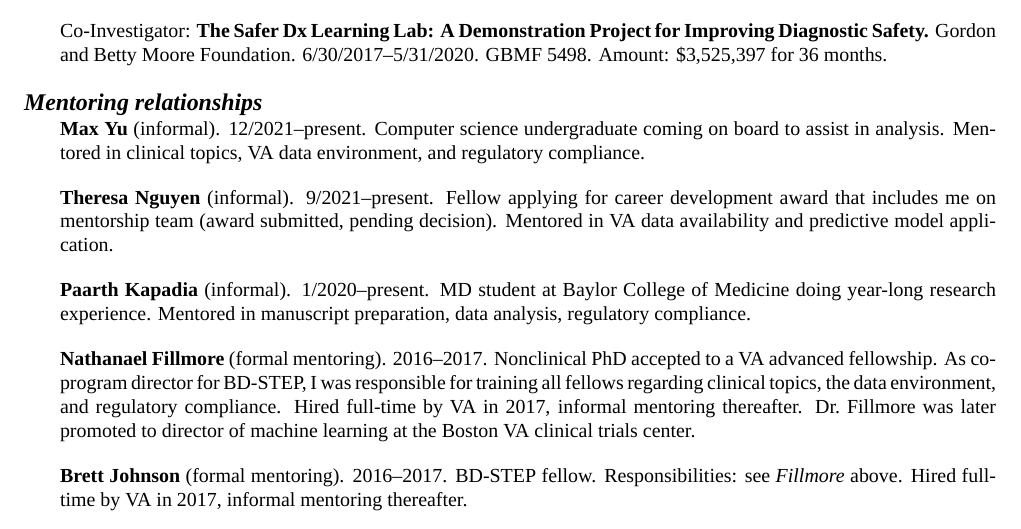
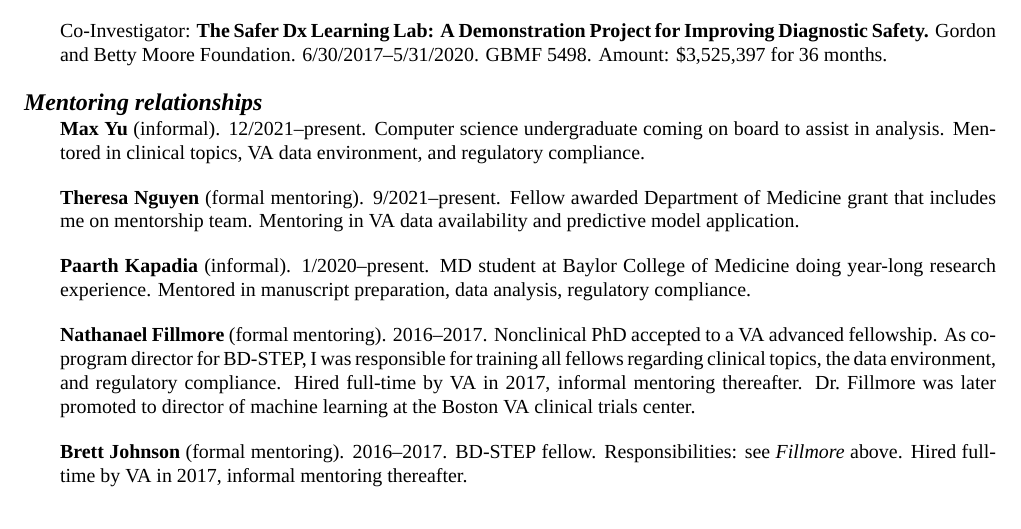
Before and after one commit to zimolzak/cv, a LaTeX CV (zimolzak-cv-pre.tex): part of page 3 of 9, cut so that both start at the same text. Compiled offline with XeLaTeX; a missing font is replaced by an installed copy or a similar font.

Commit message:
Update mentoring status.

```diff
--- a/zimolzak-cv-pre.tex
+++ b/zimolzak-cv-pre.tex
@@ -201,16 +201,17 @@ for 36 months.
 
 
 
-\section*{Mentoring relationships} % rev chron. Name parens date who.
+\section*{Mentoring relationships}
+% Reverse chronological. "Name (formality). Date. Description."
 
 \textbf{Max Yu} (informal). 12/2021\ndash{}present. Computer science
 undergraduate coming on board to assist in analysis. Mentored in
 clinical topics, VA data environment, and regulatory compliance.
 
-\textbf{Theresa Nguyen} (informal). 9/2021\ndash{}present. Fellow
-applying for career development award that includes me on mentorship
-team (award submitted, pending decision). Mentored in VA data
-availability and predictive model application.
+\textbf{Theresa Nguyen} (formal mentoring). 9/2021\ndash{}present.
+Fellow awarded Department of Medicine grant that includes me on
+mentorship team. Mentoring in VA data availability and predictive
+model application.
 
 \textbf{Paarth Kapadia} (informal). 1/2020\ndash{}present. MD student
 at Baylor College of Medicine doing year-long research experience.
```
Also changed, not shown: README.md.
